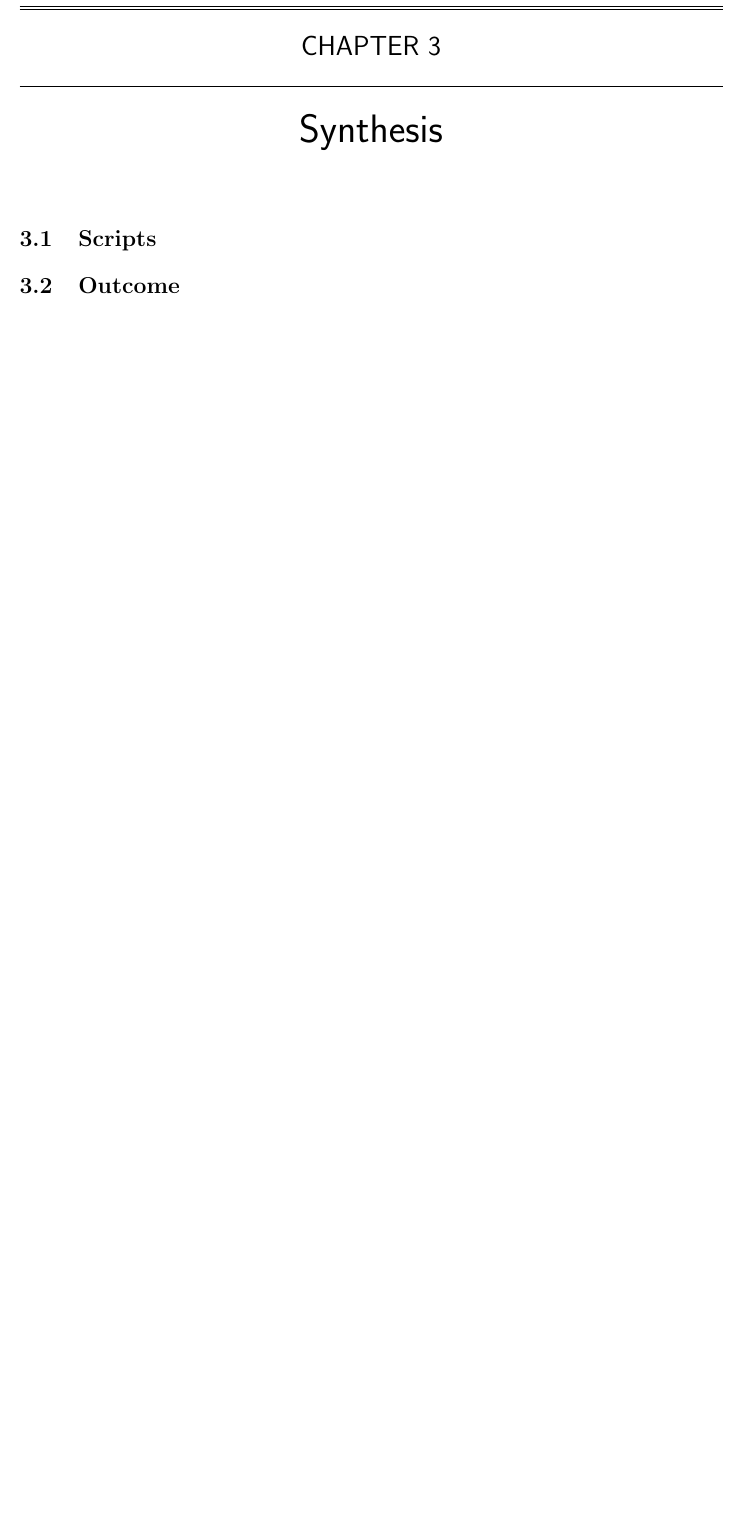
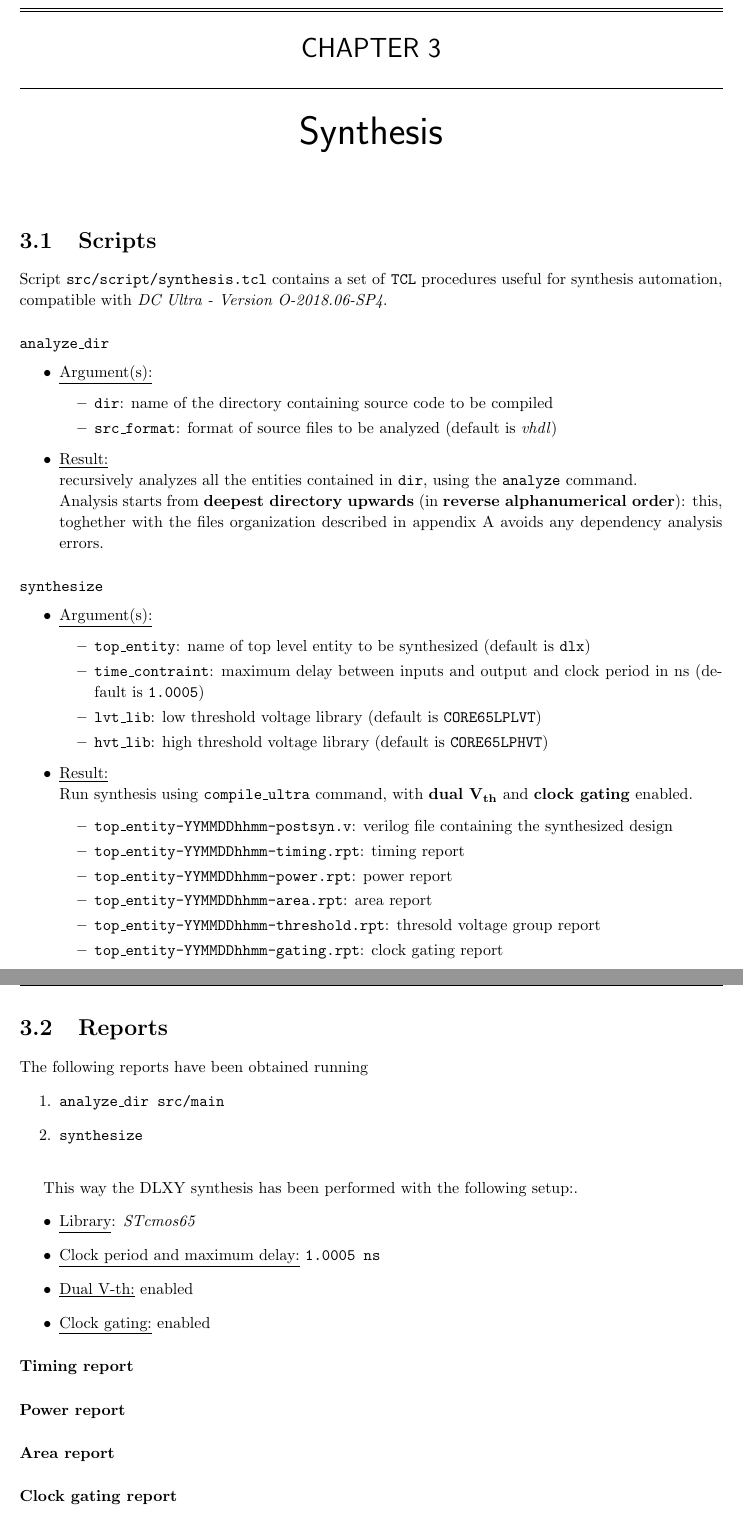
Before and after one commit to brigio345/ms-dlx, a LaTeX thesis (doc/homebook.tex, which reads doc/chapters/03-synthesis.tex): part of page 19 of 21 before the commit and two parts of pages 20 and 21 of 23 after it, the two joined at a grey line, cut so that both start at the same text, the shorter picture padded with empty space. Compiled offline with pdfLaTeX.

Commit message:
docs: update
Signed-off-by: Giovanni Brignone s274148 <s274148@studenti.polito.it>

```diff
--- a/doc/chapters/03-synthesis.tex
+++ b/doc/chapters/03-synthesis.tex
@@ -2,5 +2,79 @@
 \label{chap:synthesis}
 
 \section{Scripts}
+Script \texttt{src/script/synthesis.tcl} contains a set of \texttt{TCL}
+procedures useful for synthesis automation, compatible with
+\textit{DC Ultra - Version O-2018.06-SP4}.
 
-\section{Outcome}
+\paragraph{\texttt{analyze\_dir}}
+\begin{itemize}
+	\item \underline{Argument(s):}
+		\begin{itemize}
+			\item \texttt{dir}: name of the directory containing
+				source code to be compiled
+			\item \texttt{src\_format}: format of source files
+				to be analyzed (default is \textit{vhdl})
+		\end{itemize}
+	\item \underline{Result:} \\
+		recursively analyzes all the entities contained in \texttt{dir},
+		using the \texttt{analyze} command. \\
+		Analysis starts from \textbf{deepest directory upwards} (in
+		\textbf{reverse alphanumerical order}): this, toghether with the
+		files organization described in appendix
+		\ref{app:code_conventions} avoids any dependency analysis errors.
+\end{itemize}
+
+\paragraph{\texttt{synthesize}}
+\begin{itemize}
+	\item \underline{Argument(s):}
+		\begin{itemize}
+			\item \texttt{top\_entity}: name of top level entity to
+				be synthesized (default is \texttt{dlx})
+			\item \texttt{time\_contraint}: maximum delay between
+				inputs and output and clock period in ns
+				(default is \texttt{1.0005})
+			\item \texttt{lvt\_lib}: low threshold voltage library
+				(default is \texttt{CORE65LPLVT})
+			\item \texttt{hvt\_lib}: high threshold voltage library
+				(default is \texttt{CORE65LPHVT})
+		\end{itemize}
+	\item \underline{Result:} \\
+		Run synthesis using \texttt{compile\_ultra} command, with
+		\textbf{dual V$_{\text{th}}$} and \textbf{clock gating} enabled.
+		\begin{itemize}
+			\item \texttt{top\_entity-YYMMDDhhmm-postsyn.v}: verilog
+				file containing the synthesized design
+			\item \texttt{top\_entity-YYMMDDhhmm-timing.rpt}: timing
+				report
+			\item \texttt{top\_entity-YYMMDDhhmm-power.rpt}: power
+				report
+			\item \texttt{top\_entity-YYMMDDhhmm-area.rpt}: area
+				report
+			\item \texttt{top\_entity-YYMMDDhhmm-threshold.rpt}:
+				thresold voltage group report
+			\item \texttt{top\_entity-YYMMDDhhmm-gating.rpt}: clock
+				gating report
+		\end{itemize}
+\end{itemize}
+
+\section{Reports}
+The following reports have been obtained running
+\begin{enumerate}
+	\item \texttt{analyze\_dir src/main}
+	\item \texttt{synthesize}
+\end{enumerate}
+
+\bigskip
+This way the DLXY synthesis has been performed with the following setup:.
+\begin{itemize}
+	\item \underline{Library}: \textit{STcmos65}
+	\item \underline{Clock period and maximum delay:} \texttt{1.0005 ns}
+	\item \underline{Dual V-th:} enabled
+	\item \underline{Clock gating:} enabled
+\end{itemize}
+
+\paragraph{Timing report}
+\paragraph{Power report}
+\paragraph{Area report}
+\paragraph{Clock gating report}
+\paragraph{Threshold voltage group report}
```
Also changed, not shown: doc/appendices/01-code_conventions.tex (+1 -1 lines), doc/chapters/01-design.tex (+30 -24 lines), doc/chapters/02-simulation.tex (+31 -7 lines).
